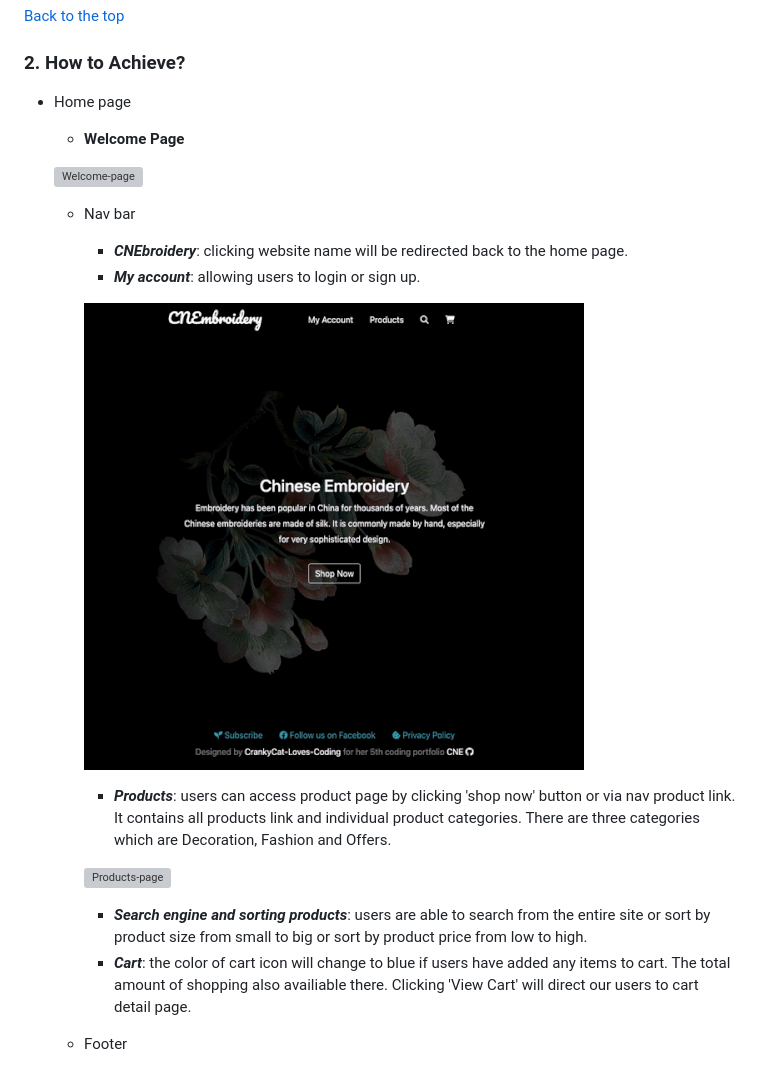
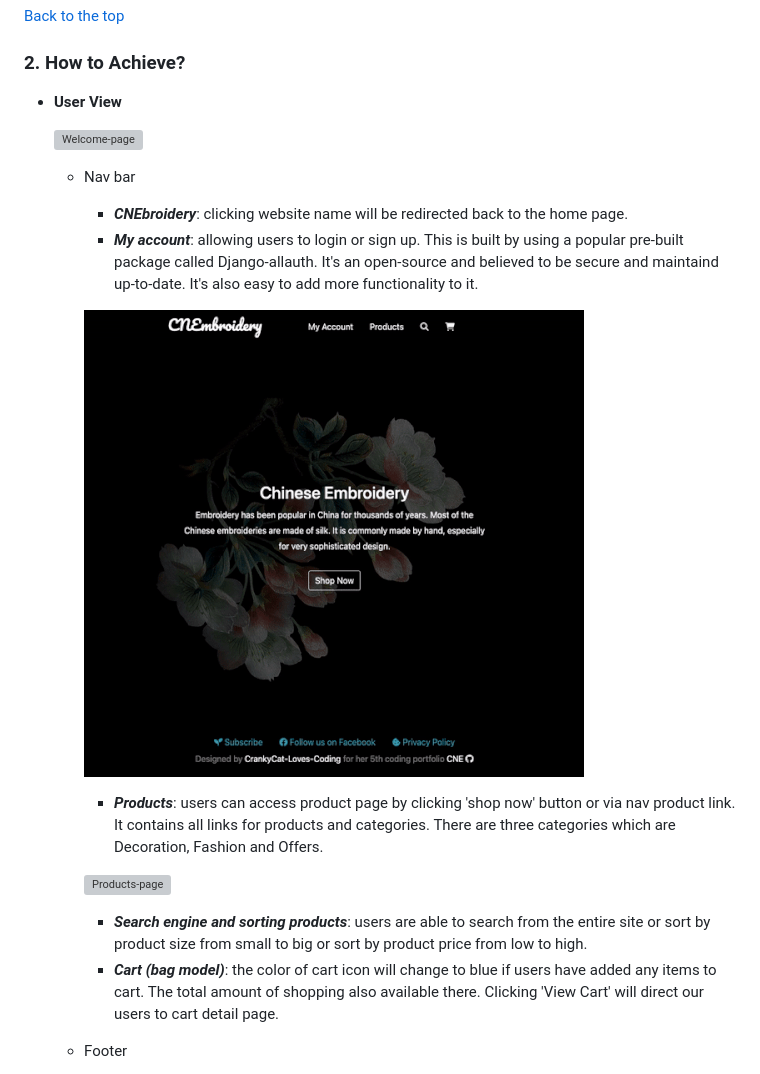
Before and after one commit to Code-Institute-Submissions/CrankyCat-Loves-Coding-CN-Embroidery_DecResub, a Markdown page: README.md, the part around the change printed below. Drawn GitHub-style; grey boxes are pictures that could not be loaded.

```diff
--- a/README.md
+++ b/README.md
@@ -29,13 +29,11 @@ The name CNEbroidery is a combanation of 'CN' and 'Ebroidery', Chinese Ebroidery
 
 ### **2. How to Achieve?**
 
-- Home page
-
-  - **Welcome Page**
+- **User View**
 
   ![Welcome-page](media/home-page-intro.gif)
 
   - Nav bar
     - ***CNEbroidery***: clicking website name will be redirected back to the home page.
-    - ***My account***: allowing users to login or sign up.
+    - ***My account***: allowing users to login or sign up. This is built by using a popular pre-built package called Django-allauth. It's an open-source and believed to be secure and maintaind up-to-date. It's also easy to add more functionality to it.
 
@@ -43,10 +41,10 @@ The name CNEbroidery is a combanation of 'CN' and 'Ebroidery', Chinese Ebroidery
 
-    - ***Products***: users can access product page by clicking 'shop now' button or via nav product link. It contains all products link and individual product categories. There are three categories which are Decoration, Fashion and Offers.
+    - ***Products***: users can access product page by clicking 'shop now' button or via nav product link. It contains all links for products and categories. There are three categories which are Decoration, Fashion and Offers.
 
     ![Products-page](media/product-page.gif)
 
     - ***Search engine and sorting products***: users are able to search from the entire site or sort by product size from small to big or sort by product price from low to high.
-    - ***Cart***: the color of cart icon will change to blue if users have added any items to cart. The total amount of shopping also availiable there. Clicking 'View Cart' will direct our users to cart detail page.
+    - ***Cart (bag model)***: the color of cart icon will change to blue if users have added any items to cart. The total amount of shopping also available there. Clicking 'View Cart' will direct our users to cart detail page.
 
   - Footer
     - ***Subscribe***: users can enter an email to subscribe monthly newsletter to get exclusive offers and discount codes.
```
Also changed, not shown: other parts of README.md (+54 -29 lines), media/order-history.jpg (added), media/profile.jpg (added), media/sign-up.gif (added), 2 other files.
